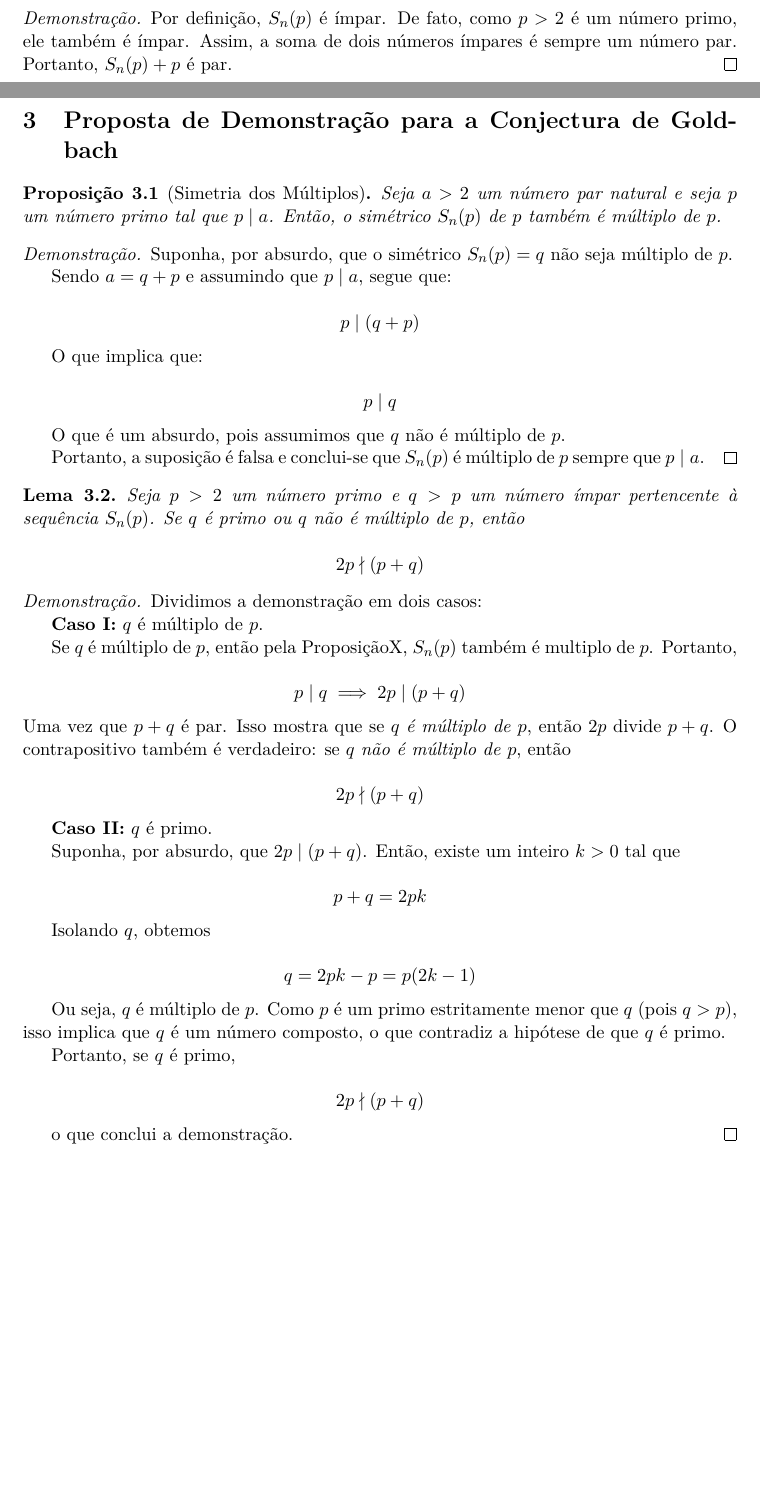
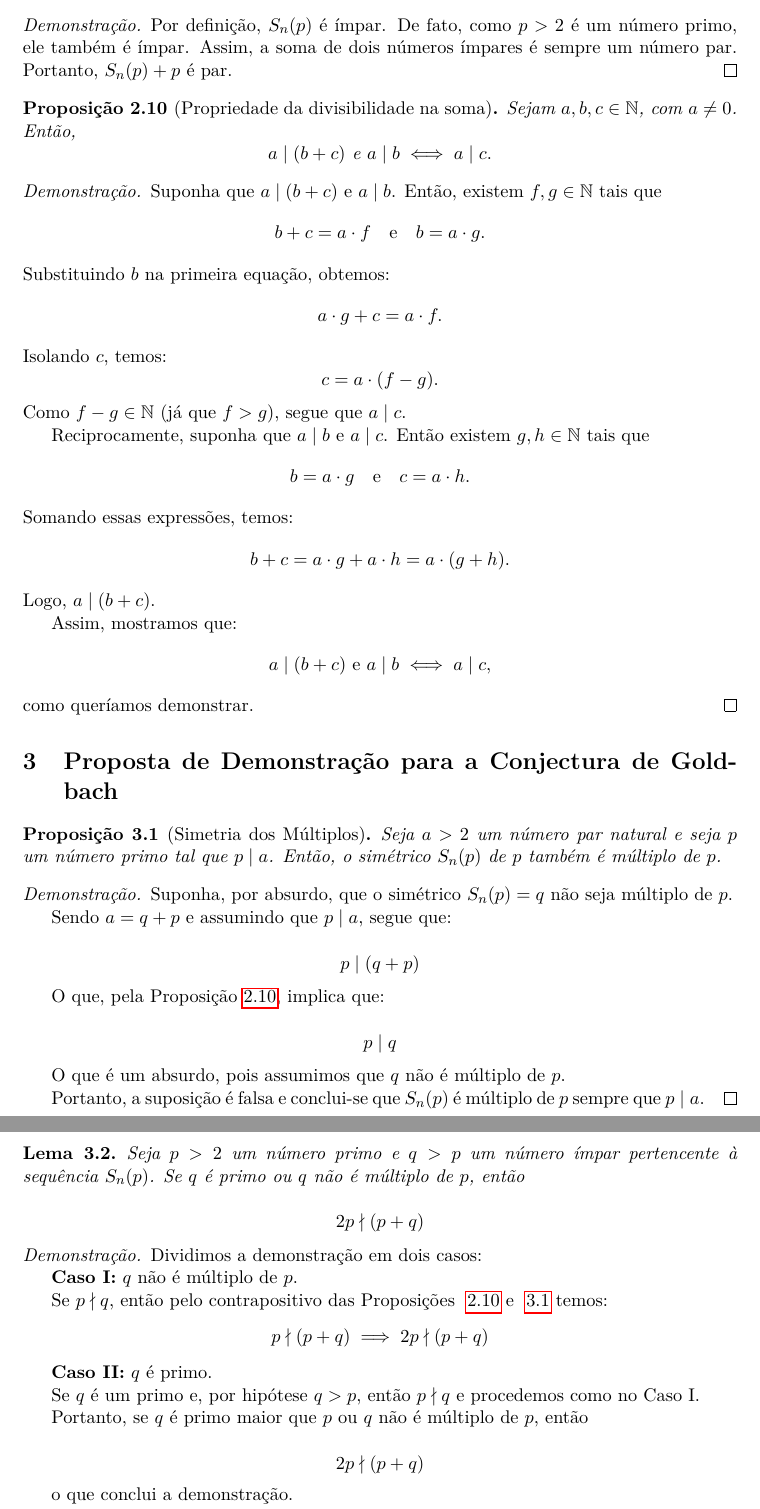
Before and after one commit to tiagobandeira/conjectura-de-goldbach, a LaTeX paper (latex/conjectura_goldbach_proposta_demonstracao.tex): two parts of pages 5 and 6 of 15 before the commit and two parts of pages 6 and 7 of 15 after it, joined at a grey line, cut so that both start at the same text, the shorter picture padded with empty space. Compiled offline with pdfLaTeX.

Commit message:
Adicionado proposicao auxiliar em fundamentacao teorica / sempre que eu via essa imagem (y=f(x)) eu nao via, to vendo agora...

```diff
--- a/latex/conjectura_goldbach_proposta_demonstracao.tex
+++ b/latex/conjectura_goldbach_proposta_demonstracao.tex
@@ -333,10 +333,49 @@
 		Por definição, \( S_n(p) \) é ímpar. De fato, como \( p > 2 \) é um número primo, ele também é ímpar. Assim, a soma de dois números ímpares é sempre um número par. Portanto, \( S_n(p) + p \) é par.
 	\end{proof}
 
+	\begin{proposition}[Propriedade da divisibilidade na soma]\label{prop:divisibilidade_na_soma}
+		Sejam \( a, b, c \in \mathbb{N} \), com \( a \neq 0 \). Então,
+		\[
+		a \mid (b + c) \text{ e } a \mid b \;\Longleftrightarrow\; a \mid c.
+		\]
+	\end{proposition}
+
+	\begin{proof}
+		Suponha que \( a \mid (b + c) \) e \( a \mid b \). Então, existem \( f, g \in \mathbb{N} \) tais que
+		\[
+		b + c = a \cdot f \quad \text{e} \quad b = a \cdot g.
+		\]
+		Substituindo \( b \) na primeira equação, obtemos:
+		\[
+		a \cdot g + c = a \cdot f.
+		\]
+		Isolando \( c \), temos:
+		\[
+		c = a \cdot (f - g).
+		\]
+		Como \( f - g \in \mathbb{N} \) (já que \( f > g \)), segue que \( a \mid c \).
+
+		Reciprocamente, suponha que \( a \mid b \) e \( a \mid c \). Então existem \( g, h \in \mathbb{N} \) tais que
+		\[
+		b = a \cdot g \quad \text{e} \quad c = a \cdot h.
+		\]
+		Somando essas expressões, temos:
+		\[
+		b + c = a \cdot g + a \cdot h = a \cdot (g + h).
+		\]
+		Logo, \( a \mid (b + c) \).
+
+		Assim, mostramos que:
+		\[
+		a \mid (b + c) \text{ e } a \mid b \;\Longleftrightarrow\; a \mid c,
+		\]
+		como queríamos demonstrar.
+	\end{proof}
+
 
 	%%%%%%%%%%%%%%%%%%%%%%%%%%%%%%%%%%%%%%%
 	\section{Proposta de Demonstração para a Conjectura de Goldbach}
-	\begin{proposition}[Simetria dos Múltiplos]
+	\begin{proposition}[Simetria dos Múltiplos]\label{prop:simetria_dos_multiplos}
 		Seja \(a > 2\) um número par natural e seja \(p\) um número primo tal que \(p \mid a\). Então, o simétrico \(S_n(p)\) de \(p\) também é múltiplo de \(p\).
 	\end{proposition}
 
@@ -349,7 +388,7 @@
 		p \mid (q + p)
 		\]
 
-		O que implica que:
+		O que, pela Proposição~\ref{prop:divisibilidade_na_soma}, implica que:
 
 		\[
 		p \mid q
@@ -370,43 +409,25 @@
 	\begin{proof}
 		Dividimos a demonstração em dois casos:
 
-		\textbf{Caso I:} \(q\) é múltiplo de \(p\).
+		\textbf{Caso I:} \(q\) não é múltiplo de \(p\).
 
-		Se \(q\) é múltiplo de \(p\), então pela ProposiçãoX, \(S_n(p)\) também é multiplo de \(p\). Portanto,
-
+		Se \(p \nmid q \), então pelo contrapositivo das  Proposições ~\ref{prop:divisibilidade_na_soma} e ~\ref{prop:simetria_dos_multiplos} temos:
 		\[
-		p \mid q \implies 2p \mid (p + q)
-		\]
-		Uma vez que \(p + q\) é par.
-		Isso mostra que se \(q\) \textit{é múltiplo de} \(p\), então \(2p\) divide \(p + q\). O contrapositivo também é verdadeiro: se \(q\) \textit{não é múltiplo de} \(p\), então
-
-		\[
-		2p \nmid (p + q)
+		 p \nmid (p + q) \implies 2p \nmid (p + q)
 		\]
 
 		\textbf{Caso II:} \(q\) é primo.
 
-		Suponha, por absurdo, que \(2p \mid (p + q)\). Então, existe um inteiro \(k > 0\) tal que
+		Se \(q\) é um primo e, por hipótese \(q > p\), então \(p \nmid q \) e procedemos como no Caso I.
 
-		\[
-		p + q = 2p k
-		\]
-
-		Isolando \(q\), obtemos
-
-		\[
-		q = 2p k - p = p(2k - 1)
-		\]
-
-		Ou seja, \(q\) é múltiplo de \(p\). Como \(p\) é um primo estritamente menor que \(q\) (pois \(q > p\)), isso implica que \(q\) é um número composto, o que contradiz a hipótese de que \(q\) é primo.
-
-		Portanto, se \(q\) é primo,
+		Portanto, se \(q\) é primo maior que \(p\) ou \(q\) não é múltiplo de \(p\), então
 
 		\[
 		2p \nmid (p + q)
 		\]
 
 		o que conclui a demonstração.
+
 	\end{proof}
 
 	\begin{corollary}
```
Also changed, not shown: latex/conjectura_goldbach_proposta_demonstracao.pdf, latex/conjectura_goldbach_proposta_demonstracao.tex (9 more changed lines).
